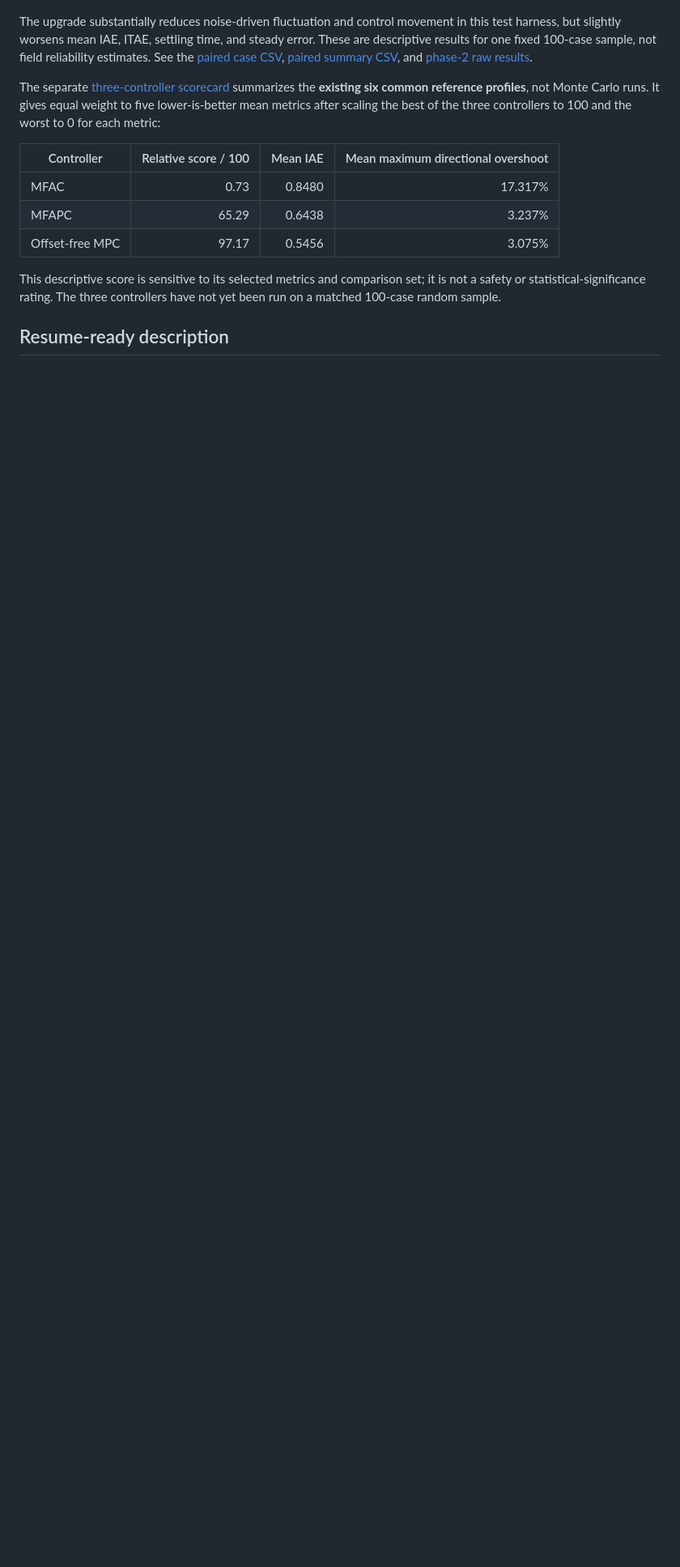
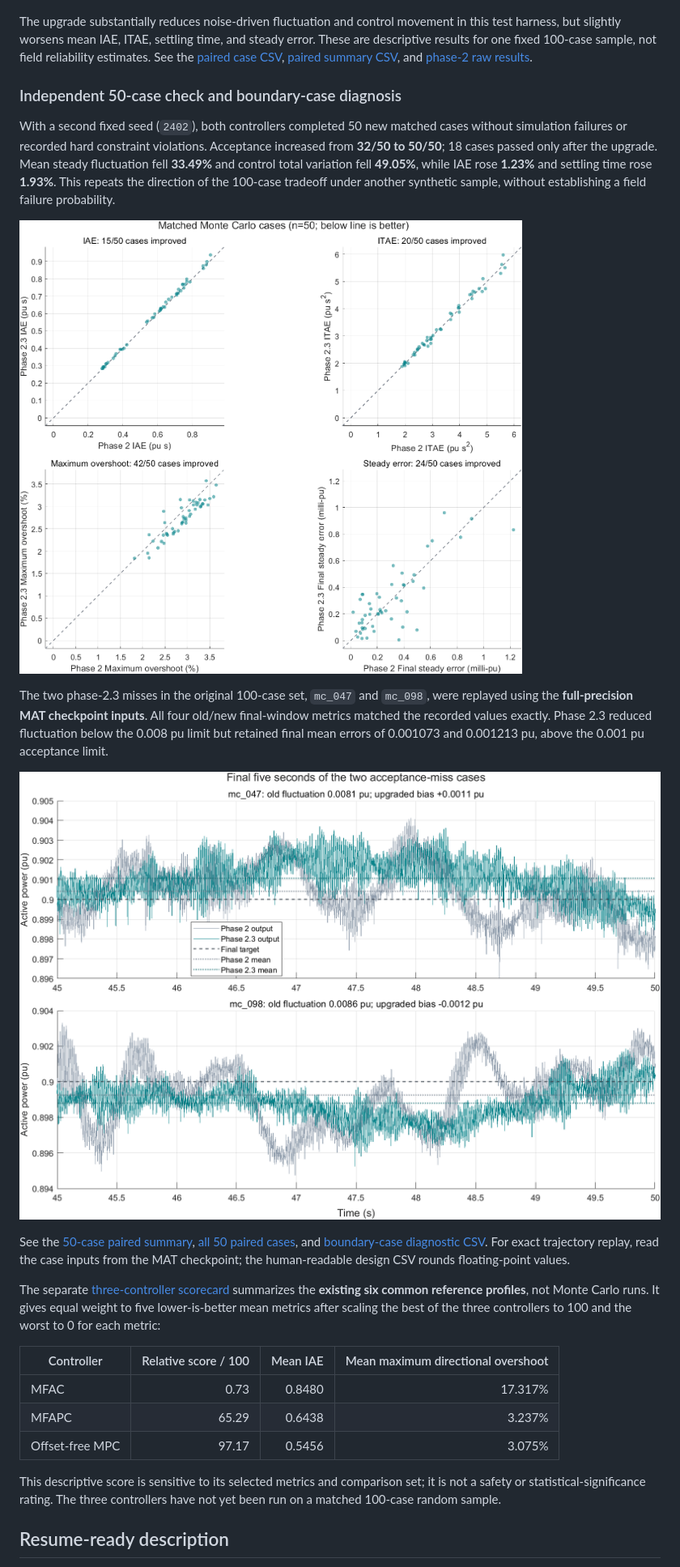
Before and after one commit to haodongy-ee/hydropower-mfapc-control, a Markdown page: README.md, the part around the change. Shown at 81% size. Rendered like a GitHub page; pictures changed too: figures/montecarlo_paired_scatter_n50_seed2402.png (added), figures/mpc_23_failure_case_final_windows.png (added); blank space fills up the shorter version.

Commit message:
Validate MPC upgrade on independent cases and diagnose misses

```diff
--- a/README.md
+++ b/README.md
@@ -295,6 +295,32 @@ sample, not field reliability estimates. See the [paired case CSV](results/mpc_p
 [paired summary CSV](results/mpc_paired_n100_seed2401_summary.csv), and
 [phase-2 raw results](results/mpc_robustness_montecarlo_n100_seed2401_results.csv).
 
+### Independent 50-case check and boundary-case diagnosis
+
+With a second fixed seed (`2402`), both controllers completed 50 new matched
+cases without simulation failures or recorded hard constraint violations.
+Acceptance increased from **32/50 to 50/50**; 18 cases passed only after the
+upgrade. Mean steady fluctuation fell **33.49%** and control total variation
+fell **49.05%**, while IAE rose **1.23%** and settling time rose **1.93%**.
+This repeats the direction of the 100-case tradeoff under another synthetic
+sample, without establishing a field failure probability.
+
+![Independent-seed matched comparison across 50 cases](figures/montecarlo_paired_scatter_n50_seed2402.png)
+
+The two phase-2.3 misses in the original 100-case set, `mc_047` and `mc_098`,
+were replayed using the **full-precision MAT checkpoint inputs**. All four
+old/new final-window metrics matched the recorded values exactly. Phase 2.3
+reduced fluctuation below the 0.008 pu limit but retained final mean errors
+of 0.001073 and 0.001213 pu, above the 0.001 pu acceptance limit.
+
+![Exact replays of the final five seconds in the two acceptance-miss cases](figures/mpc_23_failure_case_final_windows.png)
+
+See the [50-case paired summary](results/mpc_paired_n50_seed2402_summary.csv),
+[all 50 paired cases](results/mpc_paired_n50_seed2402_cases.csv), and
+[boundary-case diagnostic CSV](results/mpc_failure_diagnostics_n100_seed2401.csv).
+For exact trajectory replay, read the case inputs from the MAT checkpoint;
+the human-readable design CSV rounds floating-point values.
+
 The separate [three-controller scorecard](results/three_controller_scorecard.csv)
 summarizes the **existing six common reference profiles**, not Monte Carlo
 runs. It gives equal weight to five lower-is-better mean metrics after scaling
```
Also changed, not shown: docs/MONTE_CARLO_STUDY.md (+63 -1 lines), 13 other files.
